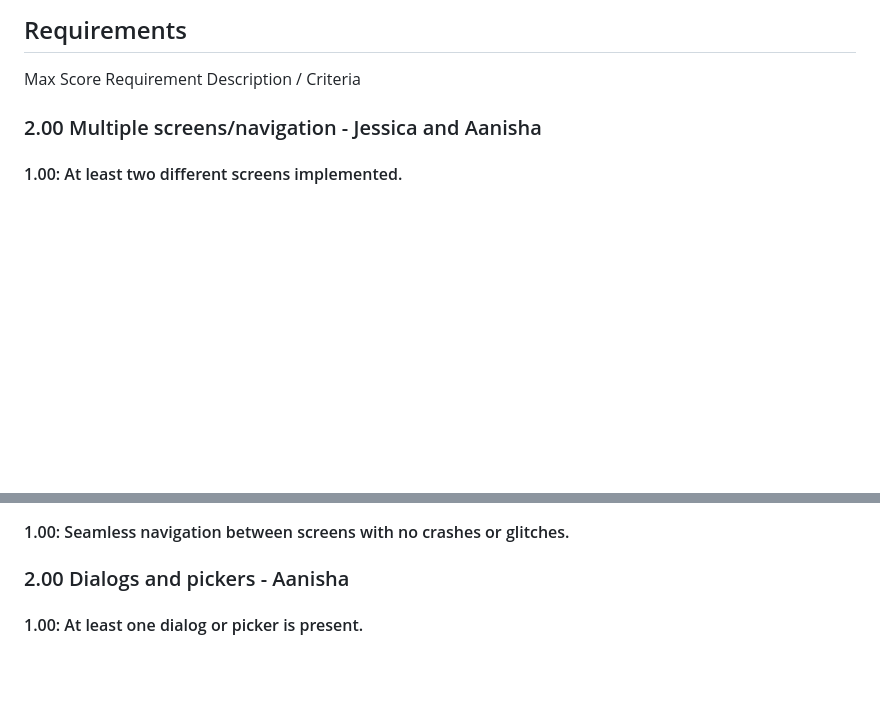
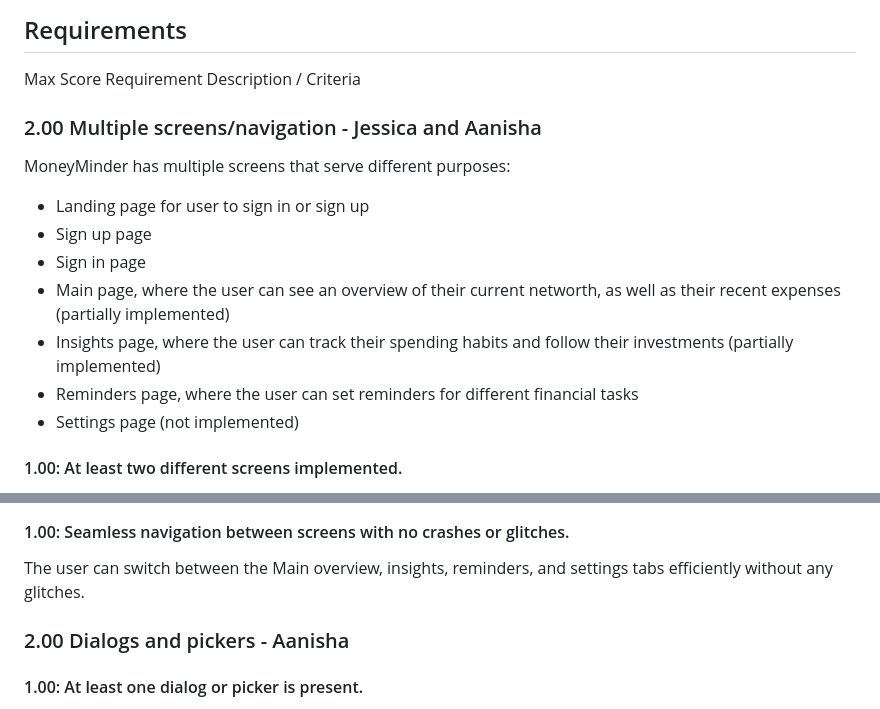
Before and after one commit to CSCI4100U/mobile-group-project-2023-mjja, a Markdown page: project_prototype/README.md, 2 parts joined by grey strips. GitHub-like rendering; blank space fills up the shorter version.

```diff
--- a/project_prototype/README.md
+++ b/project_prototype/README.md
@@ -9,5 +9,12 @@ is working.
 ## Requirements
 Max Score	Requirement	Description / Criteria
 ### 2.00	Multiple screens/navigation	 - Jessica and Aanisha
-
+MoneyMinder has multiple screens that serve different purposes:
+- Landing page for user to sign in or sign up
+- Sign up page
+- Sign in page
+- Main page, where the user can see an overview of their current networth, as well as their recent expenses (partially implemented)
+- Insights page, where the user can track their spending habits and follow their investments (partially implemented)
+- Reminders page, where the user can set reminders for different financial tasks
+- Settings page (not implemented)
 #### 1.00: At least two different screens implemented.
@@ -14,5 +24,6 @@ Max Score	Requirement	Description / Criteria
 
 #### 1.00: Seamless navigation between screens with no crashes or glitches.
+The user can switch between the Main overview, insights, reminders, and settings tabs efficiently without any glitches.
 
 ### 2.00	Dialogs and pickers	- Aanisha
 #### 1.00: At least one dialog or picker is present.
```
Also changed, not shown: other parts of project_prototype/README.md (+9 -0 lines).
